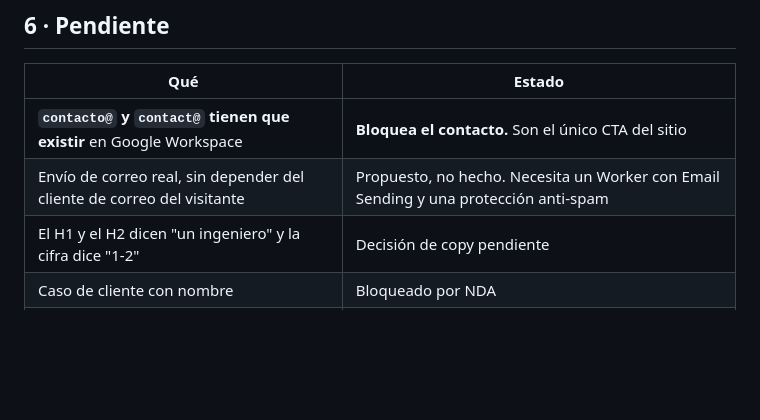
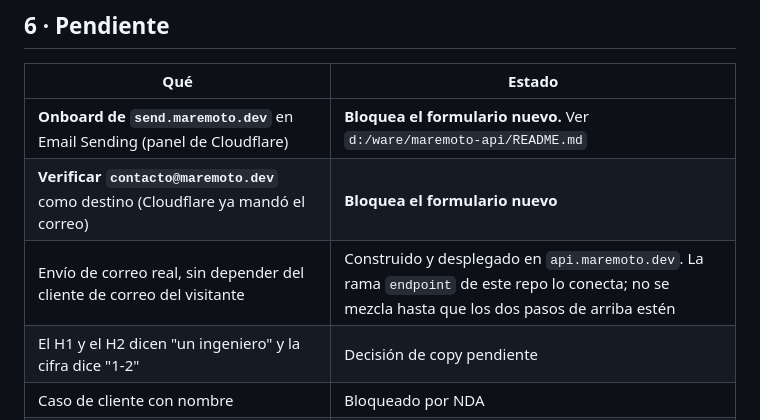
Before and after one commit to waremoto/ware-landing-page, a Markdown page: landing.md, the part around the change. Drawn GitHub-style; blank space fills up the shorter version.

Commit message:
docs(landing): el backend existe; el formulario espera dos pasos de panel
Co-Authored-By: Claude Opus 5 (1M context) <noreply@anthropic.com>

```diff
--- a/landing.md
+++ b/landing.md
@@ -73,8 +73,9 @@ navegador: para probar, recarga dura.
 
 | Qué | Estado |
 |---|---|
-| **`contacto@` y `contact@` tienen que existir** en Google Workspace | **Bloquea el contacto.** Son el único CTA del sitio |
-| Envío de correo real, sin depender del cliente de correo del visitante | Propuesto, no hecho. Necesita un Worker con Email Sending y una protección anti-spam |
+| **Onboard de `send.maremoto.dev`** en Email Sending (panel de Cloudflare) | **Bloquea el formulario nuevo.** Ver `d:/ware/maremoto-api/README.md` |
+| **Verificar `contacto@maremoto.dev`** como destino (Cloudflare ya mandó el correo) | **Bloquea el formulario nuevo** |
+| Envío de correo real, sin depender del cliente de correo del visitante | Construido y desplegado en `api.maremoto.dev`. La rama `endpoint` de este repo lo conecta; no se mezcla hasta que los dos pasos de arriba estén |
 | El H1 y el H2 dicen "un ingeniero" y la cifra dice "1-2" | Decisión de copy pendiente |
 | Caso de cliente con nombre | Bloqueado por NDA |
 | Modo demo con el tablero real, sólo lectura | En backlog por decisión del operador |
```
